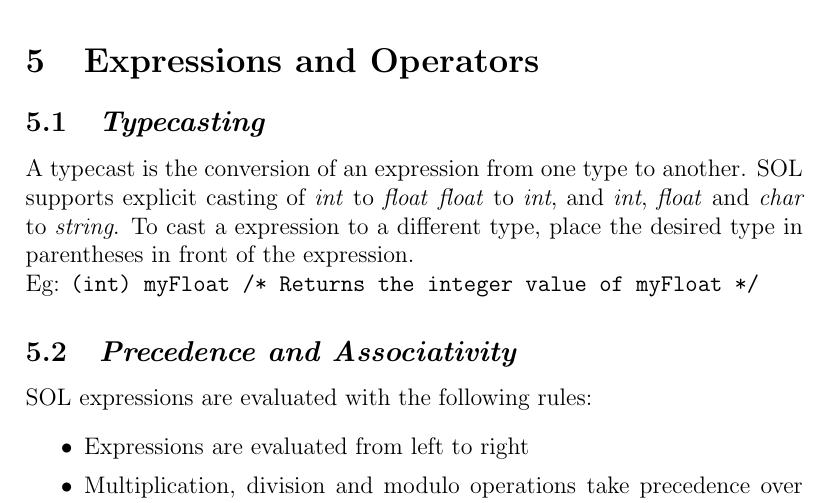
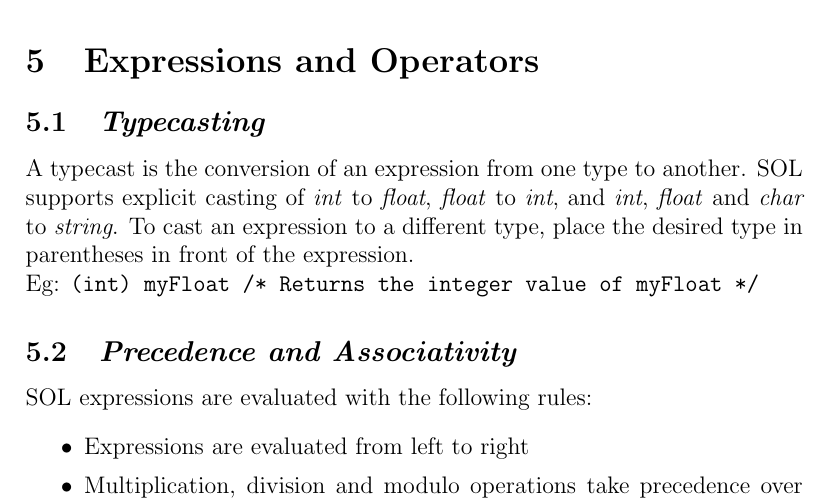
Before and after one commit to bawejakunal/sol, a LaTeX document (lrm/sol-lrm.tex): part of page 8 of 18, cut so that both start at the same text. Compiled offline with pdfLaTeX.

Commit message:
fix english grammar

```diff
--- a/lrm/sol-lrm.tex
+++ b/lrm/sol-lrm.tex
@@ -214,7 +214,7 @@ This section describes the complete lexical conventions followed for a syntactic
 
 \section{Expressions and Operators}
 	\subsection{\textit{Typecasting}}
-	A typecast is the conversion of an expression from one type to another. SOL supports explicit casting of \textit{int} to \textit{float} \textit{float} to \textit{int}, and \textit{int}, \textit{float} and \textit{char} to \textit{string}. To cast a expression to a different type, place the desired type in parentheses in front of the expression. \\
+	A typecast is the conversion of an expression from one type to another. SOL supports explicit casting of \textit{int} to \textit{float}, \textit{float} to \textit{int}, and \textit{int}, \textit{float} and \textit{char} to \textit{string}. To cast an expression to a different type, place the desired type in parentheses in front of the expression. \\
 	Eg: \texttt{(int) myFloat /* Returns the integer value of myFloat */}
 
 	\subsection{\textit{Precedence and Associativity}}
```
Also changed, not shown: lrm/sol-lrm.pdf.
